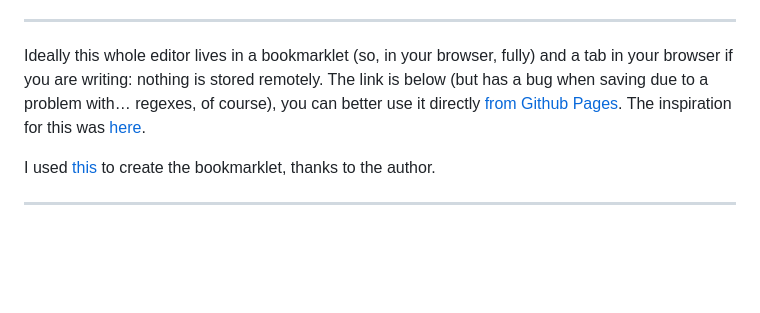
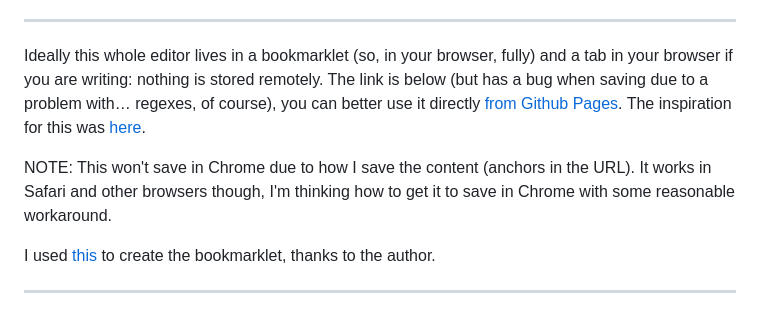
Before and after one commit to rberenguel/weave, a Markdown page: README.md, the part around the change. GitHub-like rendering; blank space fills up the shorter version.

Commit message:
Ah, Chrome

```diff
--- a/README.md
+++ b/README.md
@@ -10,6 +10,9 @@ It will become your bold button.
 
 ---
 Ideally this whole editor lives in a bookmarklet (so, in your browser, fully) and a tab in your browser if you are writing: nothing is stored remotely. The link is below (but has a bug when saving due to a problem with… regexes, of course), you can better use it directly [from Github Pages](https://mostlymaths.net/om/om.html). The inspiration for this was [here](https://mostlymaths.net/2020/10/202058-readings.html/#worlds-smallest-office-suitehttpszsergecompostsawfice).
+
+NOTE:
+This won't save in Chrome due to how I save the content (anchors in the URL). It works in Safari and other browsers though, I'm thinking how to get it to save in Chrome with some reasonable workaround.
 
 I used <a href="https://dopiaza.org/tools/datauri/index.php">this</a> to create the bookmarklet, thanks to the author.
 
```
